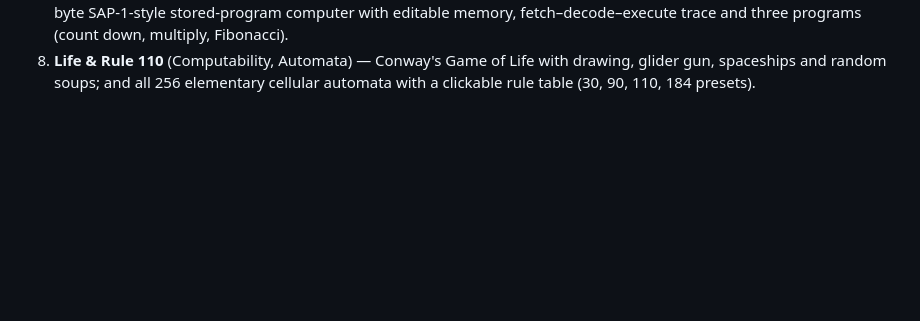
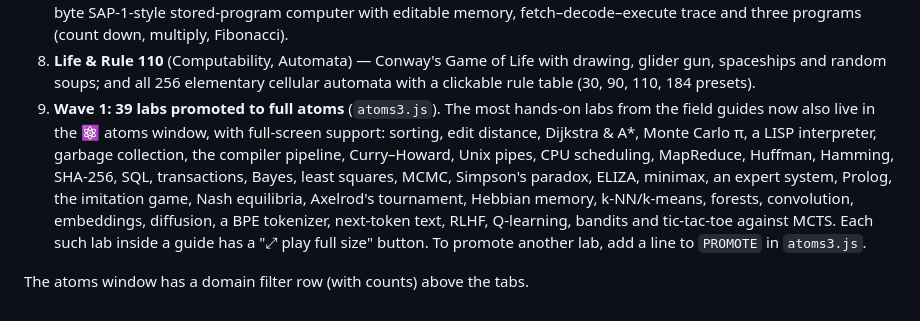
Before and after one commit to Astrophysicist-Abhi26/web-of-computation, a Markdown page: README.md, the part around the change. Drawn GitHub-style; blank space fills up the shorter version.

Commit message:
README: list the Wave 1 atoms
Co-Authored-By: Claude Opus 5.5 <noreply@anthropic.com>
Claude-Session: https://claude.ai/code/session_011xvt7YMzmmsnQpfs6eJHTd

```diff
--- a/README.md
+++ b/README.md
@@ -196,3 +196,17 @@ inside the matching fields' panels:
    with drawing, glider gun, spaceships and random soups; and all 256
    elementary cellular automata with a clickable rule table (30, 90, 110,
    184 presets).
+9. **Wave 1: 39 labs promoted to full atoms** (`atoms3.js`). The most
+   hands-on labs from the field guides now also live in the ⚛ atoms window,
+   with full-screen support: sorting, edit distance, Dijkstra & A*, Monte
+   Carlo π, a LISP interpreter, garbage collection, the compiler pipeline,
+   Curry–Howard, Unix pipes, CPU scheduling, MapReduce, Huffman, Hamming,
+   SHA-256, SQL, transactions, Bayes, least squares, MCMC, Simpson's
+   paradox, ELIZA, minimax, an expert system, Prolog, the imitation game,
+   Nash equilibria, Axelrod's tournament, Hebbian memory, k-NN/k-means,
+   forests, convolution, embeddings, diffusion, a BPE tokenizer, next-token
+   text, RLHF, Q-learning, bandits and tic-tac-toe against MCTS. Each such
+   lab inside a guide has a "⤢ play full size" button. To promote another
+   lab, add a line to `PROMOTE` in `atoms3.js`.
+
+The atoms window has a domain filter row (with counts) above the tabs.
```
